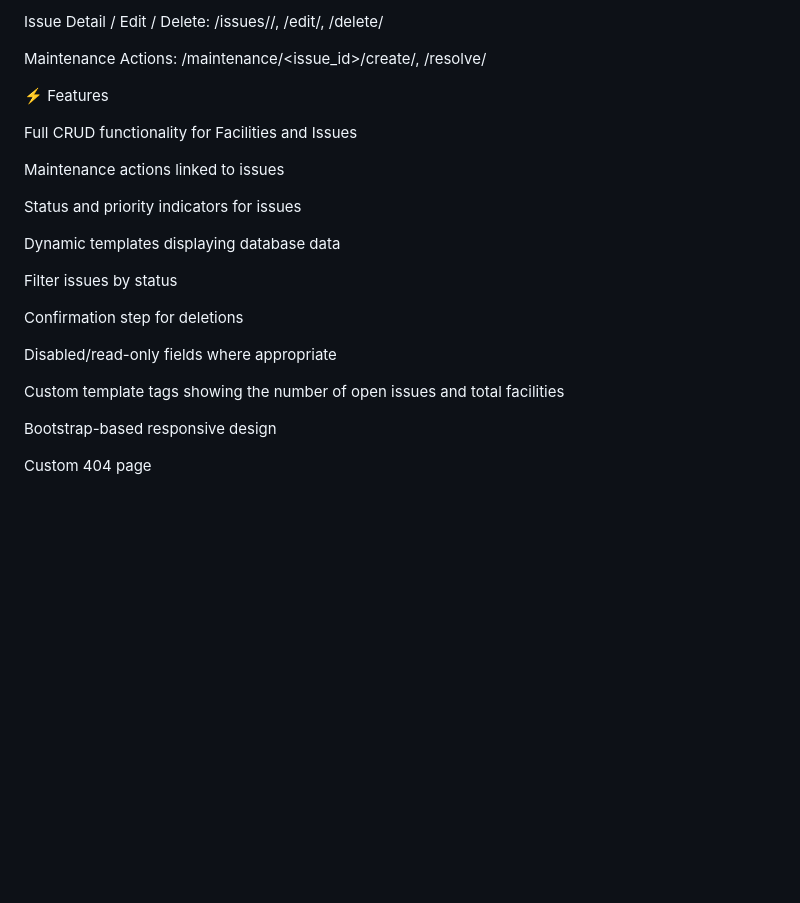
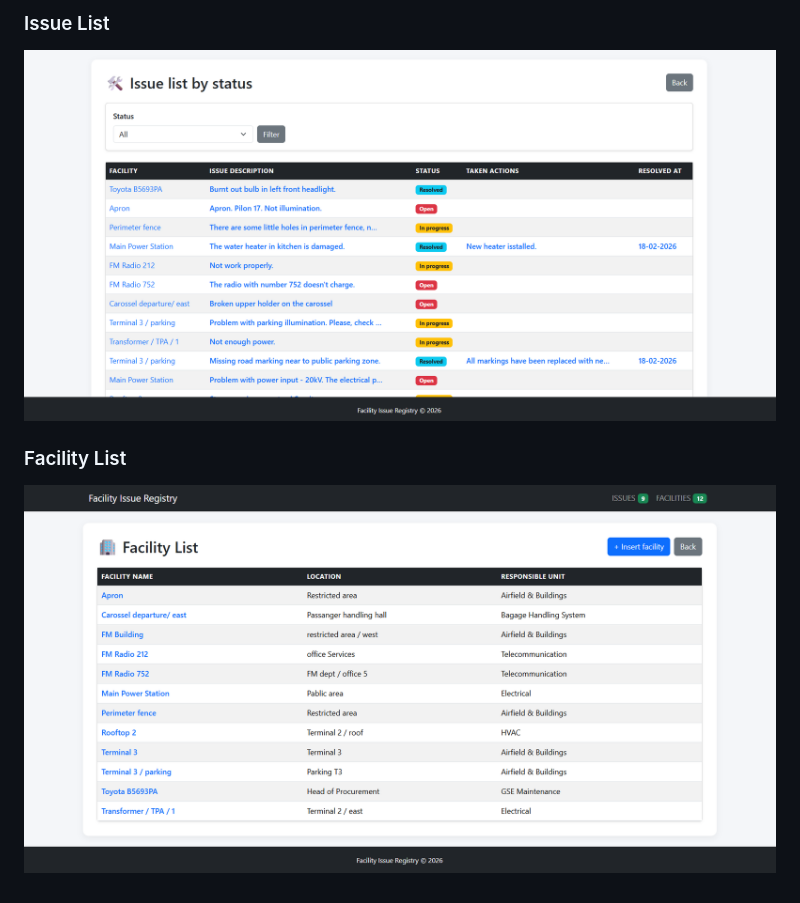
Before and after one commit to KrasiRalchev/Facility-Issue-Registry, a Markdown page: README.md, the part around one of its changes. GitHub-like rendering; pictures changed too: screenshots/facility_list.png (added), screenshots/issues.png (added); blank space fills up the shorter version.

```diff
--- a/README.md
+++ b/README.md
@@ -169,26 +148,6 @@ Create Issue: /issues/create/
 
-Issue Detail / Edit / Delete: /issues/<id>/, /edit/, /delete/
+### Issue List
+![Issues](screenshots/issues.png)
 
-Maintenance Actions: /maintenance/<issue_id>/create/, /resolve/
-
-⚡ Features
-
-Full CRUD functionality for Facilities and Issues
-
-Maintenance actions linked to issues
-
-Status and priority indicators for issues
-
-Dynamic templates displaying database data
-
-Filter issues by status
-
-Confirmation step for deletions
-
-Disabled/read-only fields where appropriate
-
-Custom template tags showing the number of open issues and total facilities
-
-Bootstrap-based responsive design
-
-Custom 404 page
+### Facility List
+![Facilities](screenshots/facility_list.png)
```
Also changed, not shown: other parts of README.md (+91 -112 lines), screenshots/dashboard.png (added), 1 other file.
